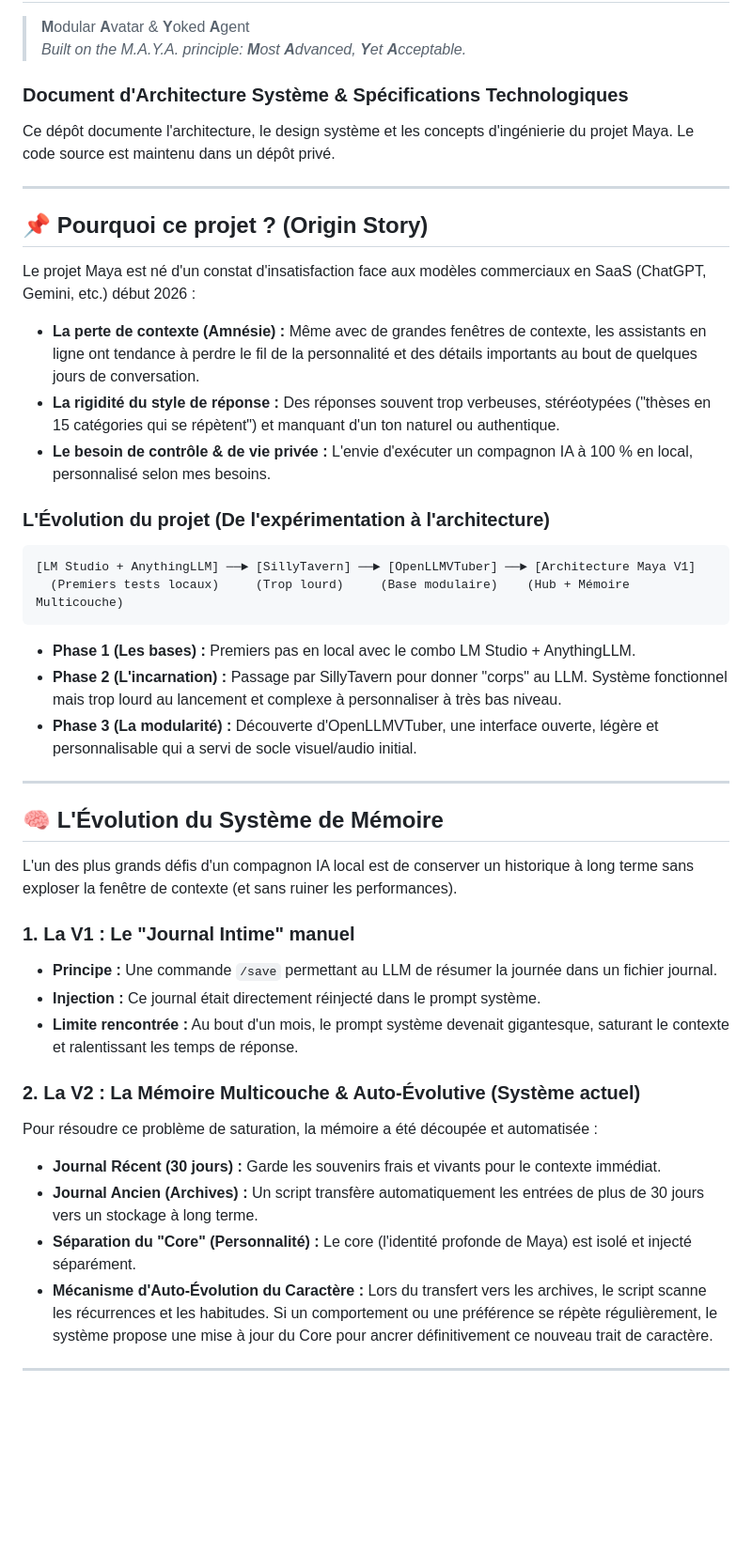
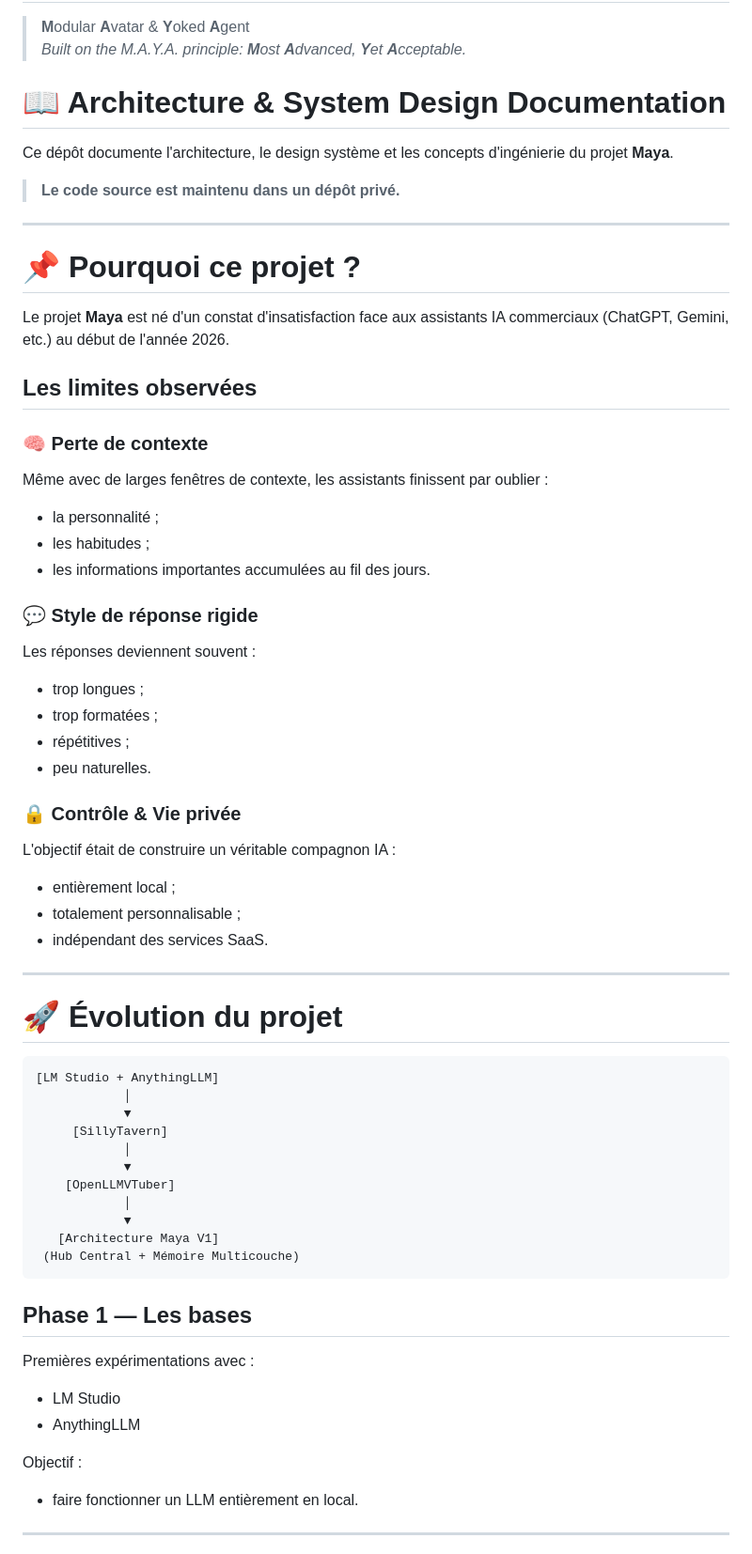
Before and after one commit to IronWoodten/project-maya, a Markdown page: README.md, the part around one of its changes. Shown at 94% size. Rendered like a GitHub page; blank space fills up the shorter version.

````diff
--- a/README.md
+++ b/README.md
@@ -3,48 +3,73 @@
 > **M**odular **A**vatar & **Y**oked **A**gent
 > *Built on the M.A.Y.A. principle: **M**ost **A**dvanced, **Y**et **A**cceptable.*
 
-### Document d'Architecture Système & Spécifications Technologiques
+# 📖 Architecture & System Design Documentation
 
-Ce dépôt documente l'architecture, le design système et les concepts d'ingénierie du projet Maya. Le code source est maintenu dans un dépôt privé.
+Ce dépôt documente l'architecture, le design système et les concepts d'ingénierie du projet **Maya**.
+
+> **Le code source est maintenu dans un dépôt privé.**
 
 ---
 
-## 📌 Pourquoi ce projet ? (Origin Story)
+# 📌 Pourquoi ce projet ?
 
-Le projet Maya est né d'un constat d'insatisfaction face aux modèles commerciaux en SaaS (ChatGPT, Gemini, etc.) début 2026 :
+Le projet **Maya** est né d'un constat d'insatisfaction face aux assistants IA commerciaux (ChatGPT, Gemini, etc.) au début de l'année 2026.
 
-* **La perte de contexte (Amnésie) :** Même avec de grandes fenêtres de contexte, les assistants en ligne ont tendance à perdre le fil de la personnalité et des détails importants au bout de quelques jours de conversation.
-* **La rigidité du style de réponse :** Des réponses souvent trop verbeuses, stéréotypées ("thèses en 15 catégories qui se répètent") et manquant d'un ton naturel ou authentique.
-* **Le besoin de contrôle & de vie privée :** L'envie d'exécuter un compagnon IA à 100 % en local, personnalisé selon mes besoins.
+## Les limites observées
 
-### L'Évolution du projet (De l'expérimentation à l'architecture)
+### 🧠 Perte de contexte
 
-```text
-[LM Studio + AnythingLLM] ──► [SillyTavern] ──► [OpenLLMVTuber] ──► [Architecture Maya V1]
-  (Premiers tests locaux)     (Trop lourd)     (Base modulaire)    (Hub + Mémoire Multicouche)
-```
+Même avec de larges fenêtres de contexte, les assistants finissent par oublier :
 
-* **Phase 1 (Les bases) :** Premiers pas en local avec le combo LM Studio + AnythingLLM.
-* **Phase 2 (L'incarnation) :** Passage par SillyTavern pour donner "corps" au LLM. Système fonctionnel mais trop lourd au lancement et complexe à personnaliser à très bas niveau.
-* **Phase 3 (La modularité) :** Découverte d'OpenLLMVTuber, une interface ouverte, légère et personnalisable qui a servi de socle visuel/audio initial.
+- la personnalité ;
+- les habitudes ;
+- les informations importantes accumulées au fil des jours.
+
+### 💬 Style de réponse rigide
+
+Les réponses deviennent souvent :
+
+- trop longues ;
+- trop formatées ;
+- répétitives ;
+- peu naturelles.
+
+### 🔒 Contrôle & Vie privée
+
+L'objectif était de construire un véritable compagnon IA :
+
+- entièrement local ;
+- totalement personnalisable ;
+- indépendant des services SaaS.
 
 ---
 
-## 🧠 L'Évolution du Système de Mémoire
+# 🚀 Évolution du projet
 
-L'un des plus grands défis d'un compagnon IA local est de conserver un historique à long terme sans exploser la fenêtre de contexte (et sans ruiner les performances).
+```text
+[LM Studio + AnythingLLM]
+            │
+            ▼
+     [SillyTavern]
+            │
+            ▼
+    [OpenLLMVTuber]
+            │
+            ▼
+   [Architecture Maya V1]
+ (Hub Central + Mémoire Multicouche)
+```
 
-### 1. La V1 : Le "Journal Intime" manuel
-* **Principe :** Une commande `/save` permettant au LLM de résumer la journée dans un fichier journal.
-* **Injection :** Ce journal était directement réinjecté dans le prompt système.
-* **Limite rencontrée :** Au bout d'un mois, le prompt système devenait gigantesque, saturant le contexte et ralentissant les temps de réponse.
+## Phase 1 — Les bases
 
-### 2. La V2 : La Mémoire Multicouche & Auto-Évolutive (Système actuel)
-Pour résoudre ce problème de saturation, la mémoire a été découpée et automatisée :
-* **Journal Récent (30 jours) :** Garde les souvenirs frais et vivants pour le contexte immédiat.
-* **Journal Ancien (Archives) :** Un script transfère automatiquement les entrées de plus de 30 jours vers un stockage à long terme.
-* **Séparation du "Core" (Personnalité) :** Le core (l'identité profonde de Maya) est isolé et injecté séparément.
-* **Mécanisme d'Auto-Évolution du Caractère :** Lors du transfert vers les archives, le script scanne les récurrences et les habitudes. Si un comportement ou une préférence se répète régulièrement, le système propose une mise à jour du Core pour ancrer définitivement ce nouveau trait de caractère.
+Premières expérimentations avec :
+
+- LM Studio
+- AnythingLLM
+
+Objectif :
+
+- faire fonctionner un LLM entièrement en local.
 
 ---
 
````
Also changed, not shown: other parts of README.md (+243 -37 lines).
